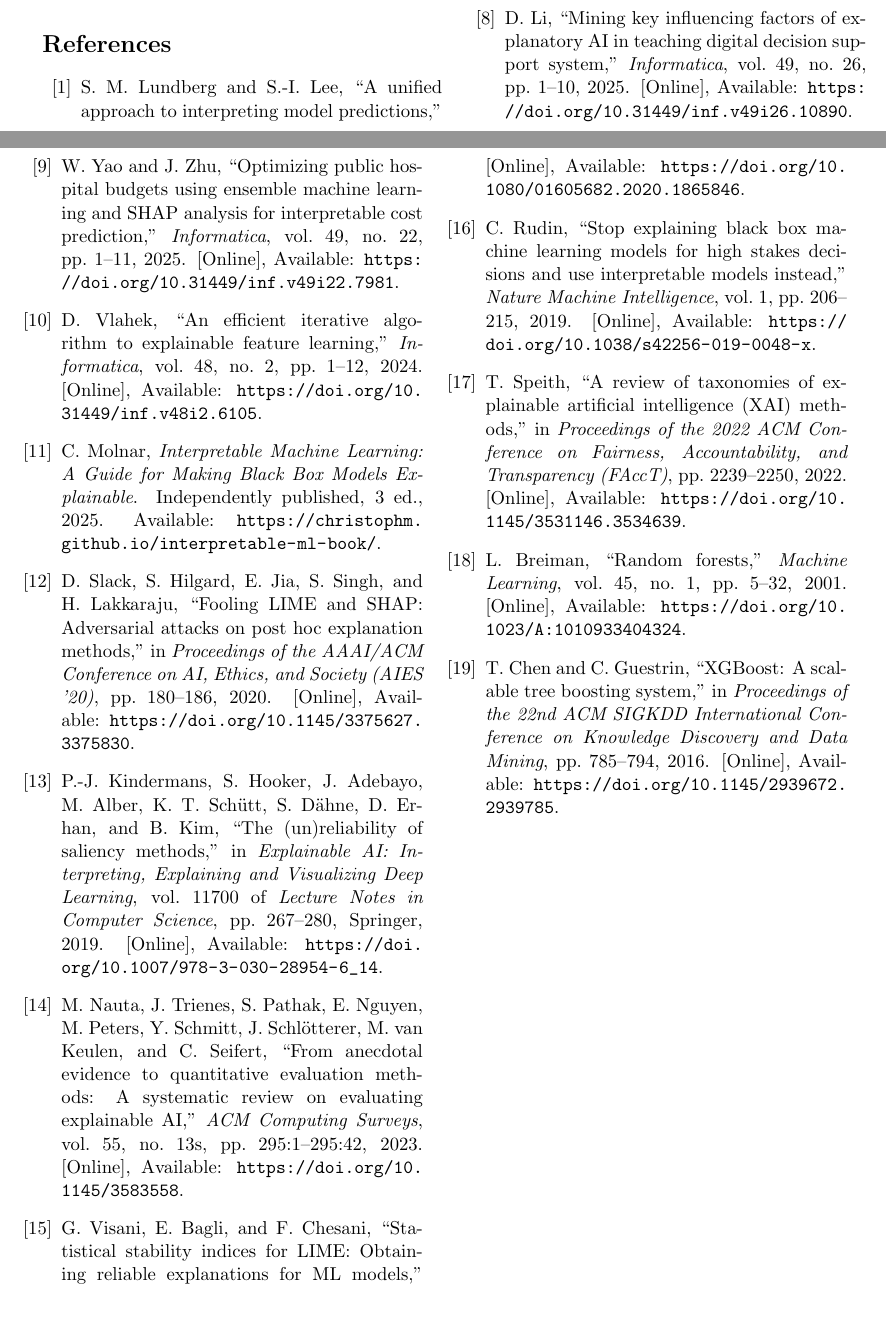
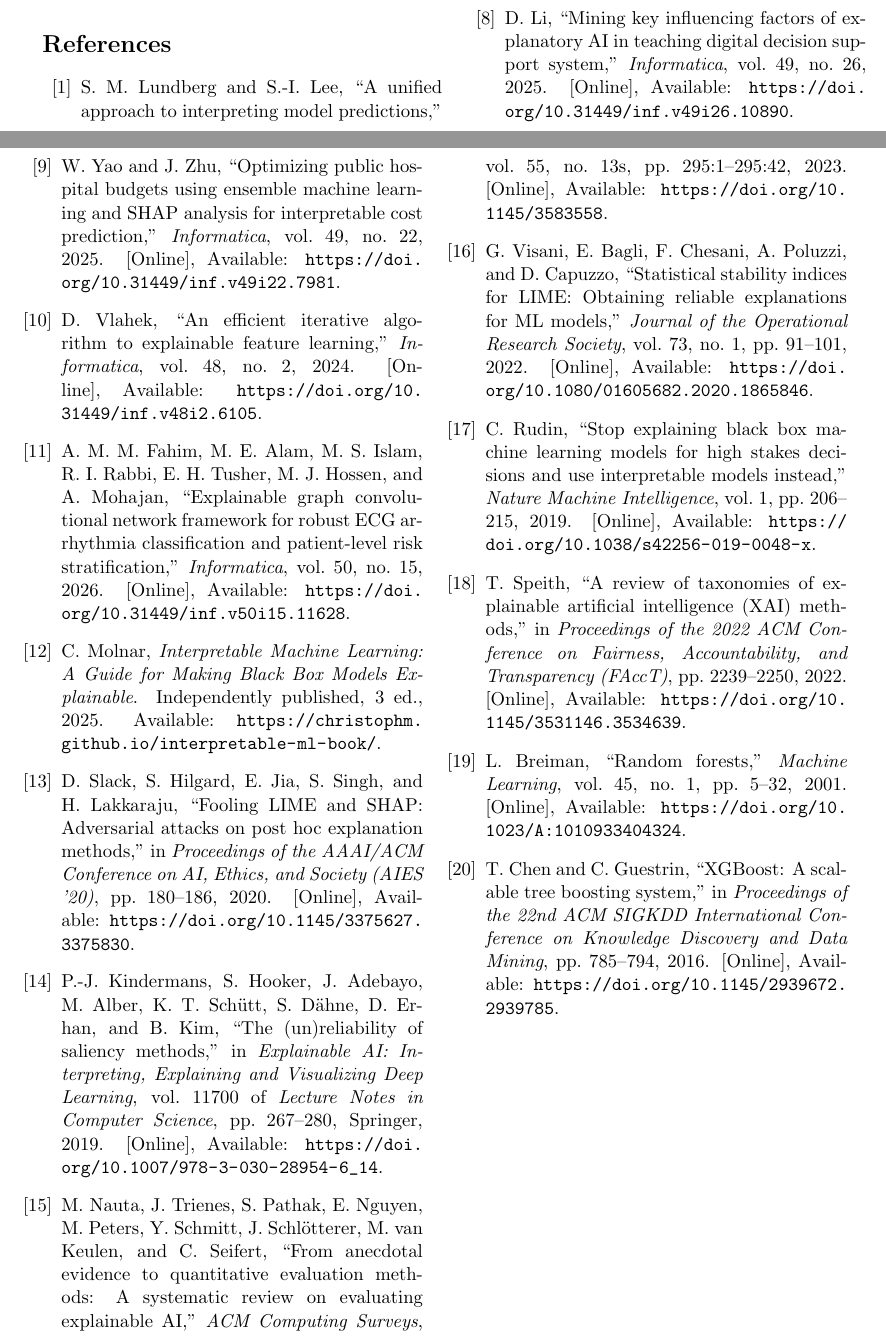
Before and after one commit to JuanAvilesP3/informatica-concordancia-xai, a LaTeX document (paper/main.tex, which reads paper/refs.bib): two parts of pages 11 and 12 of 12, joined at a grey line, cut so that both start at the same text, the shorter picture padded with empty space. The pictures show the PDF file paper/main.pdf that the author committed with the source.

Commit message:
fix: verified bibliographic metadata; cite on-topic recent journal articles
Every bib entry was checked against Crossref and publisher PDFs; wrong or
invented fields corrected. Recent articles from the target journal were read
and cited only when on topic (decisions recorded in JOURNAL.md).
Submission instructions: signing requirements verified.

```diff
--- a/paper/refs.bib
+++ b/paper/refs.bib
@@ -169,7 +169,7 @@
 
 % verificado 22/09
 @article{visani2022stability,
-  author  = {Visani, Giorgio and Bagli, Enrico and Chesani, Federico},
+  author  = {Visani, Giorgio and Bagli, Enrico and Chesani, Federico and Poluzzi, Alessandro and Capuzzo, Davide},
   title   = {Statistical Stability Indices for {LIME}: Obtaining Reliable Explanations for {ML} Models},
   journal = {Journal of the Operational Research Society},
   year    = {2022},
@@ -255,7 +255,6 @@
   year    = {2024},
   volume  = {48},
   number  = {2},
-  pages   = {1--12},
   doi     = {10.31449/inf.v48i2.6105},
   note    = {[Online], Available: \url{https://doi.org/10.31449/inf.v48i2.6105}}
 }
@@ -272,7 +271,6 @@
   year    = {2025},
   volume  = {49},
   number  = {26},
-  pages   = {1--10},
   doi     = {10.31449/inf.v49i26.10890},
   note    = {[Online], Available: \url{https://doi.org/10.31449/inf.v49i26.10890}}
 }
@@ -289,7 +287,18 @@
   year    = {2025},
   volume  = {49},
   number  = {22},
-  pages   = {1--11},
   doi     = {10.31449/inf.v49i22.7981},
   note    = {[Online], Available: \url{https://doi.org/10.31449/inf.v49i22.7981}}
 } % verificado 22/09
+
+% verificado 16/10
+@article{fahim2026ecg,
+  author  = {Fahim, Abu Monsur Mohammad and Alam, Md. Eftekhar and Islam, Md Saiful and Rabbi, Riadul Islam and Tusher, Ekramul Haque and Hossen, Md. Jakir and Mohajan, Aritra},
+  title   = {Explainable Graph Convolutional Network Framework for Robust {ECG} Arrhythmia Classification and Patient-Level Risk Stratification},
+  journal = {Informatica},
+  year    = {2026},
+  volume  = {50},
+  number  = {15},
+  doi     = {10.31449/inf.v50i15.11628},
+  note    = {[Online], Available: \url{https://doi.org/10.31449/inf.v50i15.11628}}
+}
```
Also changed, not shown: paper/main.tex (+2 -2 lines), paper/P10_Informatica_manuscript.pdf, paper/main.pdf, paper/refs.bib (8 more changed lines).
